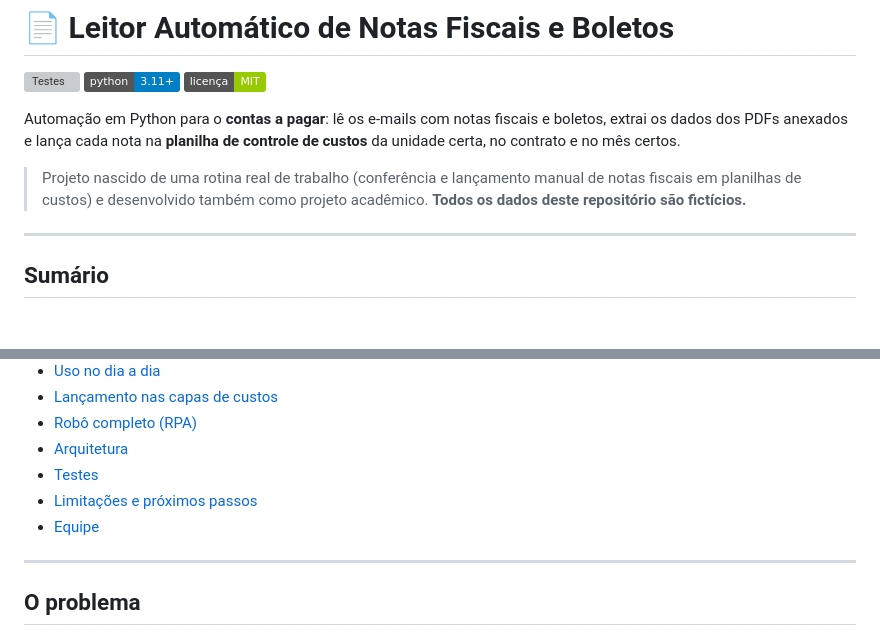
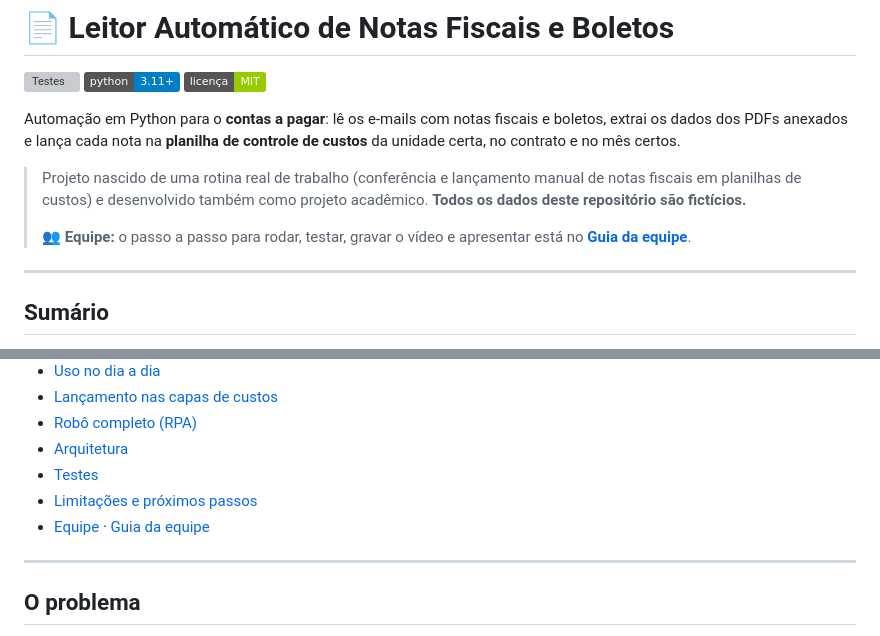
Before and after one commit to Kerchak26/leitor-notas-fiscais, a Markdown page: README.md, 2 parts joined by grey strips. Rendered like a GitHub page; badges without logos; blank space fills up the shorter version; grey boxes are pictures that could not be loaded.

```diff
--- a/README.md
+++ b/README.md
@@ -11,6 +11,9 @@ da unidade certa, no contrato e no mês certos.
 > Projeto nascido de uma rotina real de trabalho (conferência e lançamento manual de notas
 > fiscais em planilhas de custos) e desenvolvido também como projeto acadêmico.
 > **Todos os dados deste repositório são fictícios.**
+>
+> 👥 **Equipe:** o passo a passo para rodar, testar, gravar o vídeo e apresentar está no
+> **[Guia da equipe](GUIA_DA_EQUIPE.md)**.
 
 ---
 
@@ -26,7 +29,7 @@ da unidade certa, no contrato e no mês certos.
 - [Arquitetura](#arquitetura)
 - [Testes](#testes)
 - [Limitações e próximos passos](#limitações-e-próximos-passos)
-- [Equipe](#equipe)
+- [Equipe](#equipe) · [Guia da equipe](GUIA_DA_EQUIPE.md)
 
 ---
 
```
Also changed, not shown: GUIA_DA_EQUIPE.md (added, +324 -0 lines).
